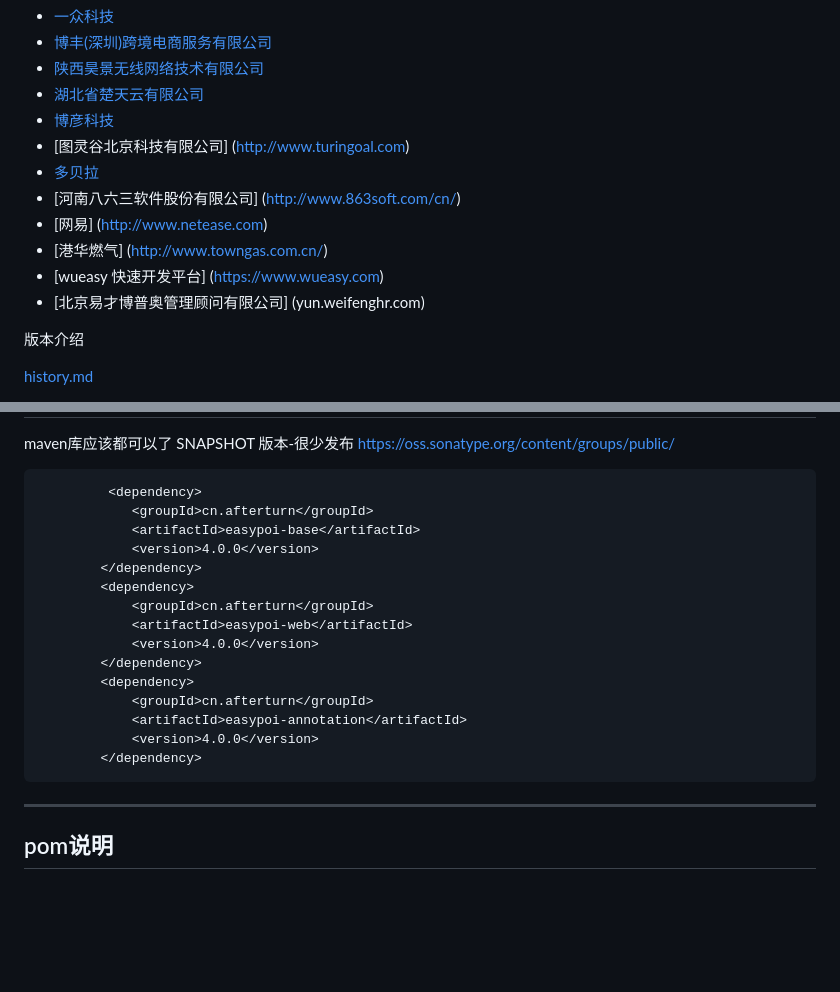
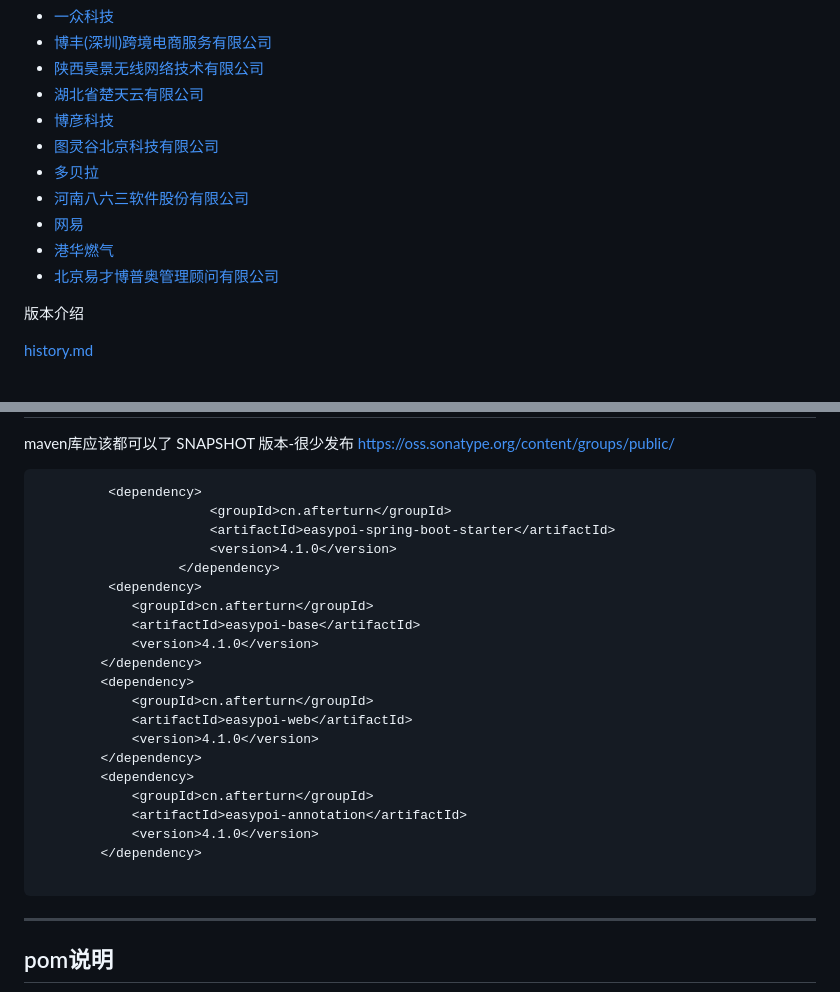
Before and after one commit to fancyoungnuc2h/123biubiu, a Markdown page: README.md, 2 parts joined by grey strips. GitHub-like rendering; blank space fills up the shorter version.

````diff
--- a/README.md
+++ b/README.md
@@ -32,13 +32,12 @@ Spring Boot 支持    https://gitee.com/lemur/easypoi-spring-boot-starter
    - [陕西昊景无线网络技术有限公司](http://www.hjwxbd.com)
    - [湖北省楚天云有限公司](http://www.chutianyun.gov.cn)
    - [博彦科技](http://www.beyondsoft.com)
-   - [图灵谷北京科技有限公司] (http://www.turingoal.com)
+   - [图灵谷北京科技有限公司](http://www.turingoal.com)
    - [多贝拉](https://www.duobeila.cn/)
-   - [河南八六三软件股份有限公司] (http://www.863soft.com/cn/)
-   - [网易] (http://www.netease.com)
-   - [港华燃气] (http://www.towngas.com.cn/)
-   - [wueasy 快速开发平台] (https://www.wueasy.com)
-   - [北京易才博普奥管理顾问有限公司] (yun.weifenghr.com)
+   - [河南八六三软件股份有限公司](http://www.863soft.com/cn/)
+   - [网易](http://www.netease.com)
+   - [港华燃气](http://www.towngas.com.cn/)
+   - [北京易才博普奥管理顾问有限公司](https://www.weifenghr.com/)
 
 
 
@@ -95,20 +94,26 @@ SNAPSHOT 版本-很少发布
 https://oss.sonatype.org/content/groups/public/
 ```xml
 		 <dependency>
+                      <groupId>cn.afterturn</groupId>
+                      <artifactId>easypoi-spring-boot-starter</artifactId>
+                      <version>4.1.0</version>
+                  </dependency>
+		 <dependency>
 			<groupId>cn.afterturn</groupId>
 			<artifactId>easypoi-base</artifactId>
-			<version>4.0.0</version>
+			<version>4.1.0</version>
 		</dependency>
 		<dependency>
 			<groupId>cn.afterturn</groupId>
 			<artifactId>easypoi-web</artifactId>
-			<version>4.0.0</version>
+			<version>4.1.0</version>
 		</dependency>
 		<dependency>
 			<groupId>cn.afterturn</groupId>
 			<artifactId>easypoi-annotation</artifactId>
-			<version>4.0.0</version>
+			<version>4.1.0</version>
 		</dependency>
+
 ```
 
 
````
Also changed, not shown: history.md (+17 -0 lines).
